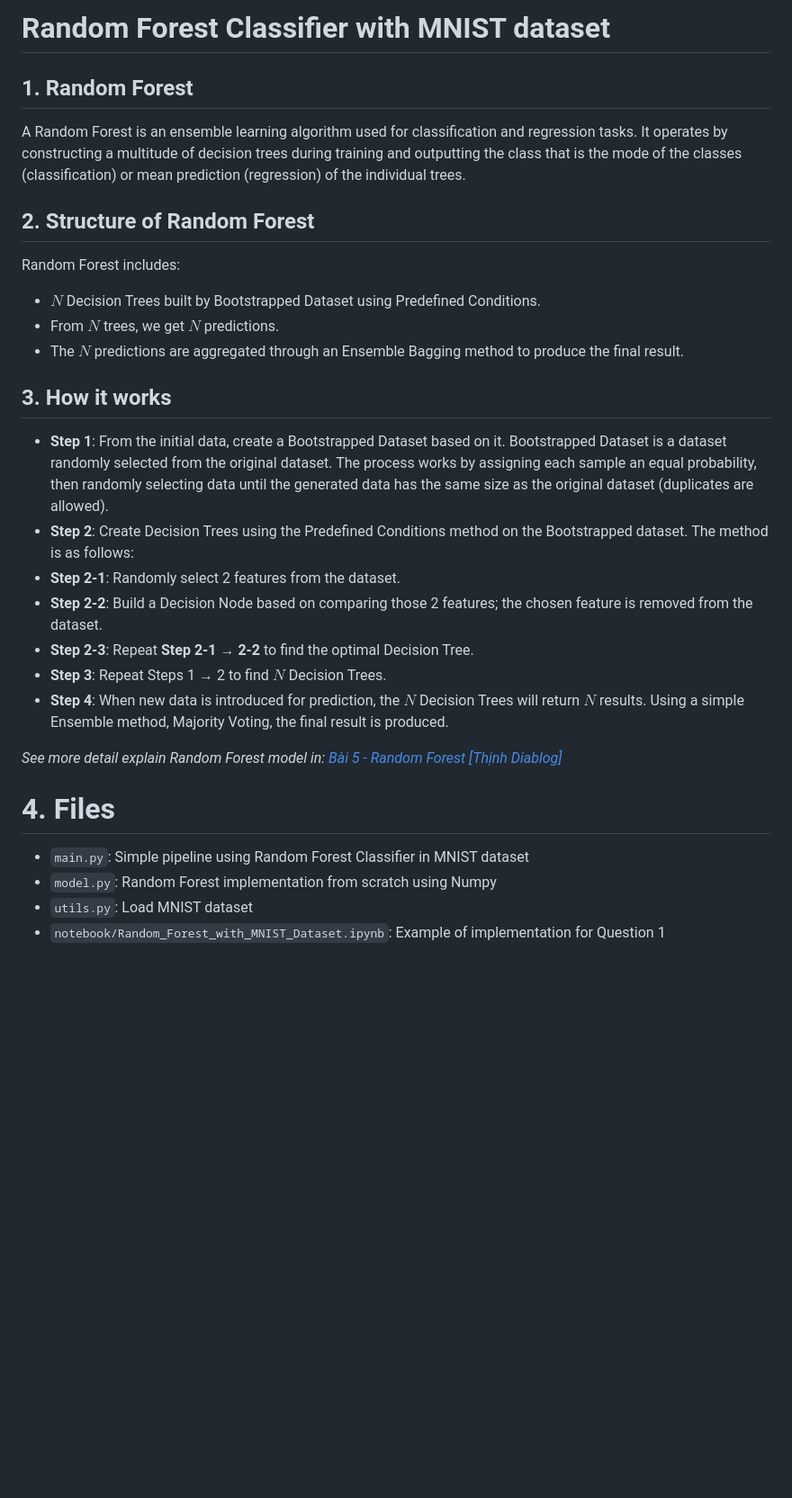
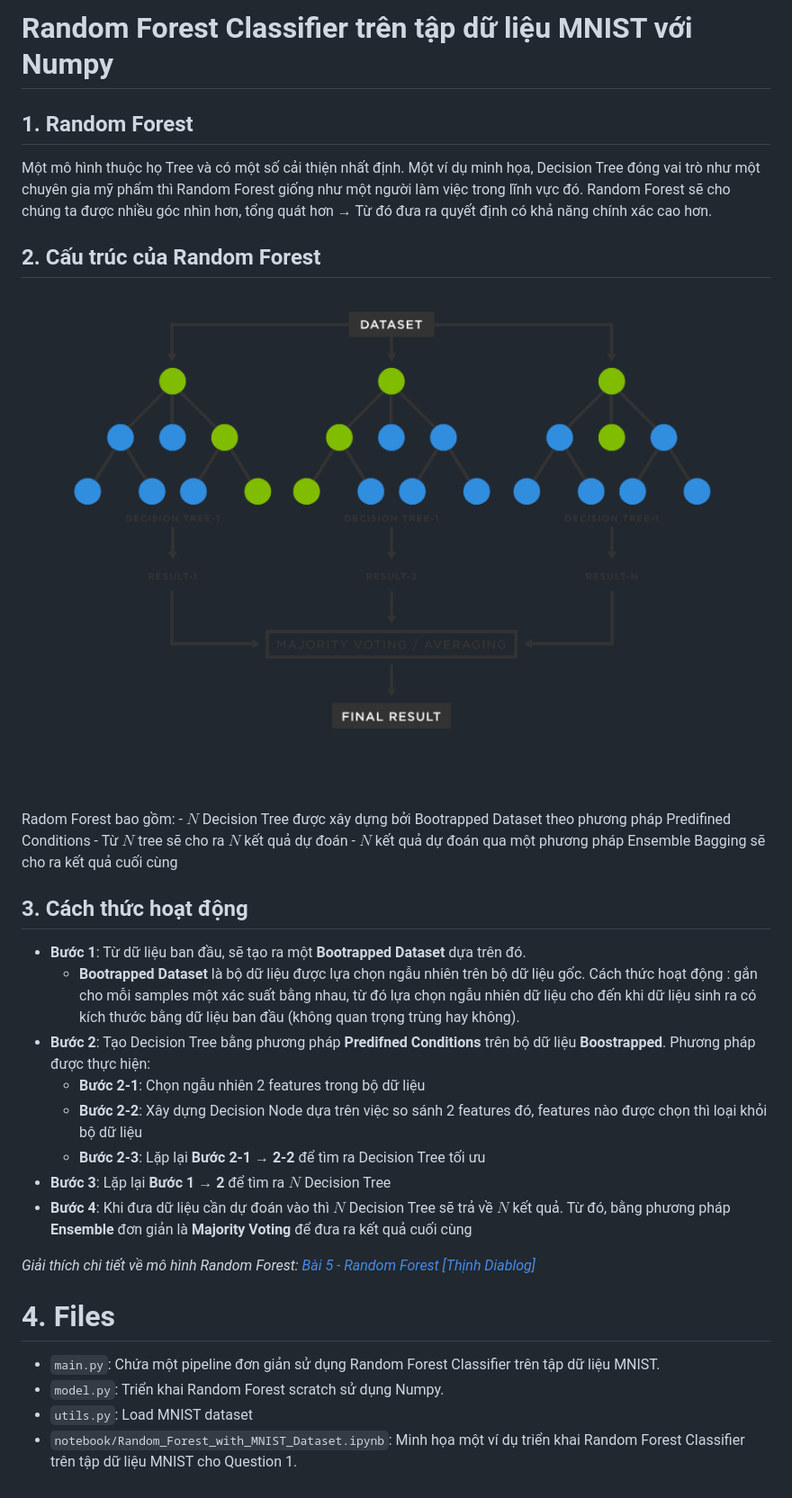
Before and after one commit to nvsthinh/Interview_QAI, a Markdown page: Question_1/README.md, the part around the change. Shown: that part at 90% size. Rendered like a GitHub page; pictures changed too: data/Q1.png (added); blank space fills up the shorter version.

Commit message:
Update README.md Q1 to Vietnamese

```diff
--- a/Question_1/README.md
+++ b/Question_1/README.md
@@ -1,28 +1,31 @@
-# Random Forest Classifier with MNIST dataset
+# Random Forest Classifier trên tập dữ liệu MNIST với Numpy
 ## 1. Random Forest
-A Random Forest is an ensemble learning algorithm used for classification and regression tasks. It operates by constructing a multitude of decision trees during training and outputting the class that is the mode of the classes (classification) or mean prediction (regression) of the individual trees.
+Một mô hình thuộc họ Tree và có một số cải thiện nhất định. Một ví dụ minh họa, Decision Tree đóng vai trò như một chuyên gia mỹ phẩm thì Random Forest giống như một người làm việc trong lĩnh vực đó. Random Forest sẽ cho chúng ta được nhiều góc nhìn hơn, tổng quát hơn → Từ đó đưa ra quyết định có khả năng chính xác cao hơn.
 
-## 2. Structure of Random Forest
-Random Forest includes:
-- $N$ Decision Trees built by Bootstrapped Dataset using Predefined Conditions.
-- From $N$ trees, we get $N$ predictions.
-- The $N$ predictions are aggregated through an Ensemble Bagging method to produce the final result.
+## 2. Cấu trúc của Random Forest
+<p align="center">
+  <img src="https://github.com/nvsthinh/Interview_QAI/blob/main/data/Q1.png" />
+</p>
+Radom Forest bao gồm:
+- $N$ Decision Tree được xây dựng bởi Bootrapped Dataset theo phương pháp Predifined Conditions
+- Từ $N$ tree sẽ cho ra $N$ kết quả dự đoán
+- $N$ kết quả dự đoán qua một phương pháp Ensemble Bagging sẽ cho ra kết quả cuối cùng
 
-## 3. How it works
-- **Step 1**: From the initial data, create a Bootstrapped Dataset based on it.
-Bootstrapped Dataset is a dataset randomly selected from the original dataset. The process works by assigning each sample an equal probability, then randomly selecting data until the generated data has the same size as the original dataset (duplicates are allowed).
-- **Step 2**: Create Decision Trees using the Predefined Conditions method on the Bootstrapped dataset. The method is as follows:
-- **Step 2-1**: Randomly select 2 features from the dataset.
-- **Step 2-2**: Build a Decision Node based on comparing those 2 features; the chosen feature is removed from the dataset.
-- **Step 2-3**: Repeat **Step 2-1 → 2-2** to find the optimal Decision Tree.
-- **Step 3**: Repeat Steps 1 → 2 to find $N$ Decision Trees.
-- **Step 4**: When new data is introduced for prediction, the $N$ Decision Trees will return $N$ results. Using a simple Ensemble method, Majority Voting, the final result is produced.
+## 3. Cách thức hoạt động
+- **Bước 1**: Từ dữ liệu ban đầu, sẽ tạo ra một **Bootrapped Dataset** dựa trên đó.
+    - **Bootrapped Dataset** là bộ dữ liệu được lựa chọn ngẫu nhiên trên bộ dữ liệu gốc. Cách thức hoạt động : gắn cho mỗi samples một xác suất bằng nhau, từ đó lựa chọn ngẫu nhiên dữ liệu cho đến khi dữ liệu sinh ra có kích thước bằng dữ liệu ban đầu (không quan trọng trùng hay không).
+- **Bước 2**: Tạo Decision Tree bằng phương pháp **Predifned Conditions** trên bộ dữ liệu **Boostrapped**. Phương pháp được thực hiện:
+    - **Bước 2-1**: Chọn ngẫu nhiên 2 features trong bộ dữ liệu
+    - **Bước 2-2**: Xây dựng Decision Node dựa trên việc so sánh 2 features đó, features nào được chọn thì loại khỏi bộ dữ liệu
+    - **Bước 2-3**: Lặp lại **Bước 2-1 → 2-2** để tìm ra Decision Tree tối ưu
+- **Bước 3**: Lặp lại **Bước 1 → 2** để tìm ra $N$  Decision Tree
+- **Bước 4**: Khi đưa dữ liệu cần dự đoán vào thì $N$ Decision Tree sẽ trả về $N$ kết quả. Từ đó, bằng phương pháp **Ensemble** đơn giản là **Majority Voting** để đưa ra kết quả cuối cùng
 
 
-*See more detail explain Random Forest model in: [Bài 5 - Random Forest [Thịnh Diablog]](https://flowery-fairy-f0d.notion.site/B-i-5-Random-Forest-d39ed94c6c1240c0b87f1708e5358f12?pvs=4)*
+*Giải thích chi tiết về mô hình Random Forest: [Bài 5 - Random Forest [Thịnh Diablog]](https://flowery-fairy-f0d.notion.site/B-i-5-Random-Forest-d39ed94c6c1240c0b87f1708e5358f12?pvs=4)*
 
 # 4. Files
-- `main.py`: Simple pipeline using Random Forest Classifier in MNIST dataset
-- `model.py`: Random Forest implementation from scratch using Numpy
+- `main.py`: Chứa một pipeline đơn giản sử dụng Random Forest Classifier trên tập dữ liệu MNIST.
+- `model.py`: Triển khai Random Forest scratch sử dụng Numpy.
 - `utils.py`: Load MNIST dataset
-- `notebook/Random_Forest_with_MNIST_Dataset.ipynb`: Example of implementation for Question 1
+- `notebook/Random_Forest_with_MNIST_Dataset.ipynb`: Minh họa một ví dụ triển khai Random Forest Classifier trên tập dữ liệu MNIST cho Question 1.
```
